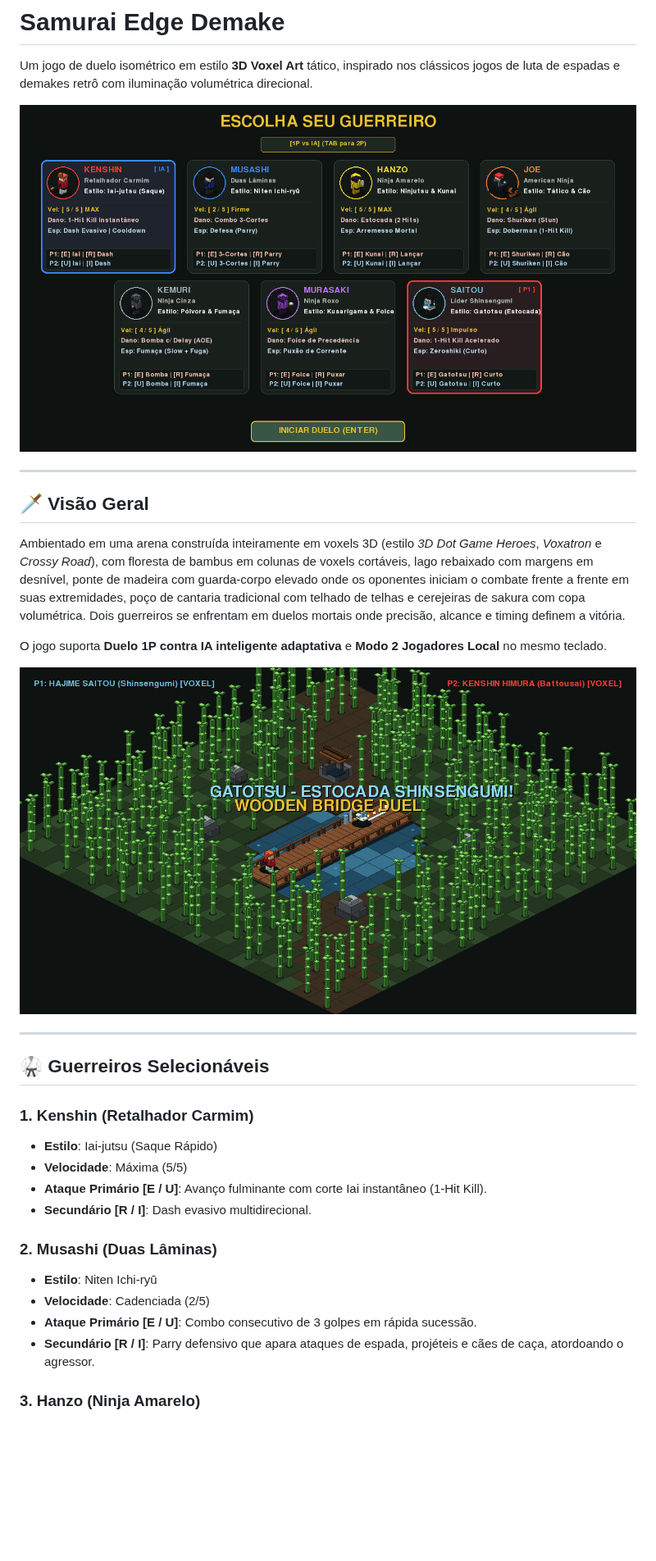
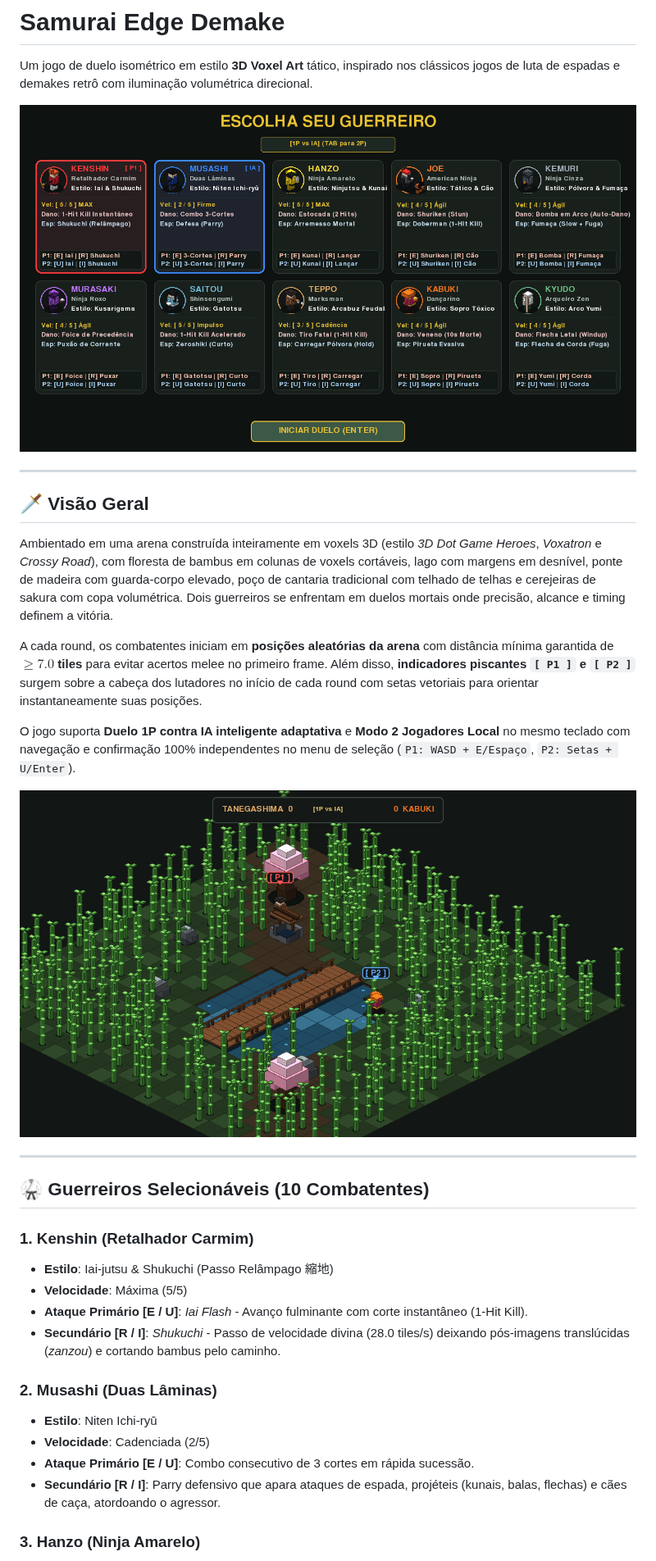
Before and after one commit to colletes/samurai-edge-demake, a Markdown page: README.md, the part around one of its changes. Shown at 82% size. Drawn GitHub-style; pictures changed too: char_select_10p_preview.png (added), new_fighters_gameplay_preview.png (added); blank space fills up the shorter version.

Commit message:
Implement 10-fighter roster with Rifleman, Kabuki, and Archer, Shukuchi dash, 3D arc bomb with friendly fire, independent 2P selection, random spawns, and overhead round indicators

```diff
--- a/README.md
+++ b/README.md
@@ -2,33 +2,35 @@
 
 Um jogo de duelo isométrico em estilo **3D Voxel Art** tático, inspirado nos clássicos jogos de luta de espadas e demakes retrô com iluminação volumétrica direcional.
 
-![Samurai Edge Demake - Seleção Voxel](char_select_7p_preview.png)
+![Samurai Edge Demake - Seleção Voxel 10 Guerreiros](char_select_10p_preview.png)
 
 ---
 
 ## 🗡️ Visão Geral
 
-Ambientado em uma arena construída inteiramente em voxels 3D (estilo *3D Dot Game Heroes*, *Voxatron* e *Crossy Road*), com floresta de bambus em colunas de voxels cortáveis, lago rebaixado com margens em desnível, ponte de madeira com guarda-corpo elevado onde os oponentes iniciam o combate frente a frente em suas extremidades, poço de cantaria tradicional com telhado de telhas e cerejeiras de sakura com copa volumétrica. Dois guerreiros se enfrentam em duelos mortais onde precisão, alcance e timing definem a vitória.
+Ambientado em uma arena construída inteiramente em voxels 3D (estilo *3D Dot Game Heroes*, *Voxatron* e *Crossy Road*), com floresta de bambus em colunas de voxels cortáveis, lago com margens em desnível, ponte de madeira com guarda-corpo elevado, poço de cantaria tradicional com telhado de telhas e cerejeiras de sakura com copa volumétrica. Dois guerreiros se enfrentam em duelos mortais onde precisão, alcance e timing definem a vitória.
 
-O jogo suporta **Duelo 1P contra IA inteligente adaptativa** e **Modo 2 Jogadores Local** no mesmo teclado.
+A cada round, os combatentes iniciam em **posições aleatórias da arena** com distância mínima garantida de **$\ge 7.0$ tiles** para evitar acertos melee no primeiro frame. Além disso, **indicadores piscantes `[ P1 ]` e `[ P2 ]`** surgem sobre a cabeça dos lutadores no início de cada round com setas vetoriais para orientar instantaneamente suas posições.
 
-![Gameplay Preview - Duelo na Ponte de Madeira](saitou_bridge_gameplay.png)
+O jogo suporta **Duelo 1P contra IA inteligente adaptativa** e **Modo 2 Jogadores Local** no mesmo teclado com navegação e confirmação 100% independentes no menu de seleção (`P1: WASD + E/Espaço`, `P2: Setas + U/Enter`).
+
+![Gameplay Preview - Duelo com Indicadores e Novos Lutadores](new_fighters_gameplay_preview.png)
 
 ---
 
-## 🥋 Guerreiros Selecionáveis
+## 🥋 Guerreiros Selecionáveis (10 Combatentes)
 
 ### 1. Kenshin (Retalhador Carmim)
-- **Estilo**: Iai-jutsu (Saque Rápido)
+- **Estilo**: Iai-jutsu & Shukuchi (Passo Relâmpago 縮地)
 - **Velocidade**: Máxima (5/5)
-- **Ataque Primário [E / U]**: Avanço fulminante com corte Iai instantâneo (1-Hit Kill).
-- **Secundário [R / I]**: Dash evasivo multidirecional.
+- **Ataque Primário [E / U]**: *Iai Flash* - Avanço fulminante com corte instantâneo (1-Hit Kill).
+- **Secundário [R / I]**: *Shukuchi* - Passo de velocidade divina (28.0 tiles/s) deixando pós-imagens translúcidas (*zanzou*) e cortando bambus pelo caminho.
 
 ### 2. Musashi (Duas Lâminas)
 - **Estilo**: Niten Ichi-ryū
 - **Velocidade**: Cadenciada (2/5)
-- **Ataque Primário [E / U]**: Combo consecutivo de 3 golpes em rápida sucessão.
-- **Secundário [R / I]**: Parry defensivo que apara ataques de espada, projéteis e cães de caça, atordoando o agressor.
+- **Ataque Primário [E / U]**: Combo consecutivo de 3 cortes em rápida sucessão.
+- **Secundário [R / I]**: Parry defensivo que apara ataques de espada, projéteis (kunais, balas, flechas) e cães de caça, atordoando o agressor.
 
 ### 3. Hanzo (Ninja Amarelo)
 - **Estilo**: Ninjutsu & Kunai
```
Also changed, not shown: other parts of README.md (+26 -8 lines), 13 other files.
